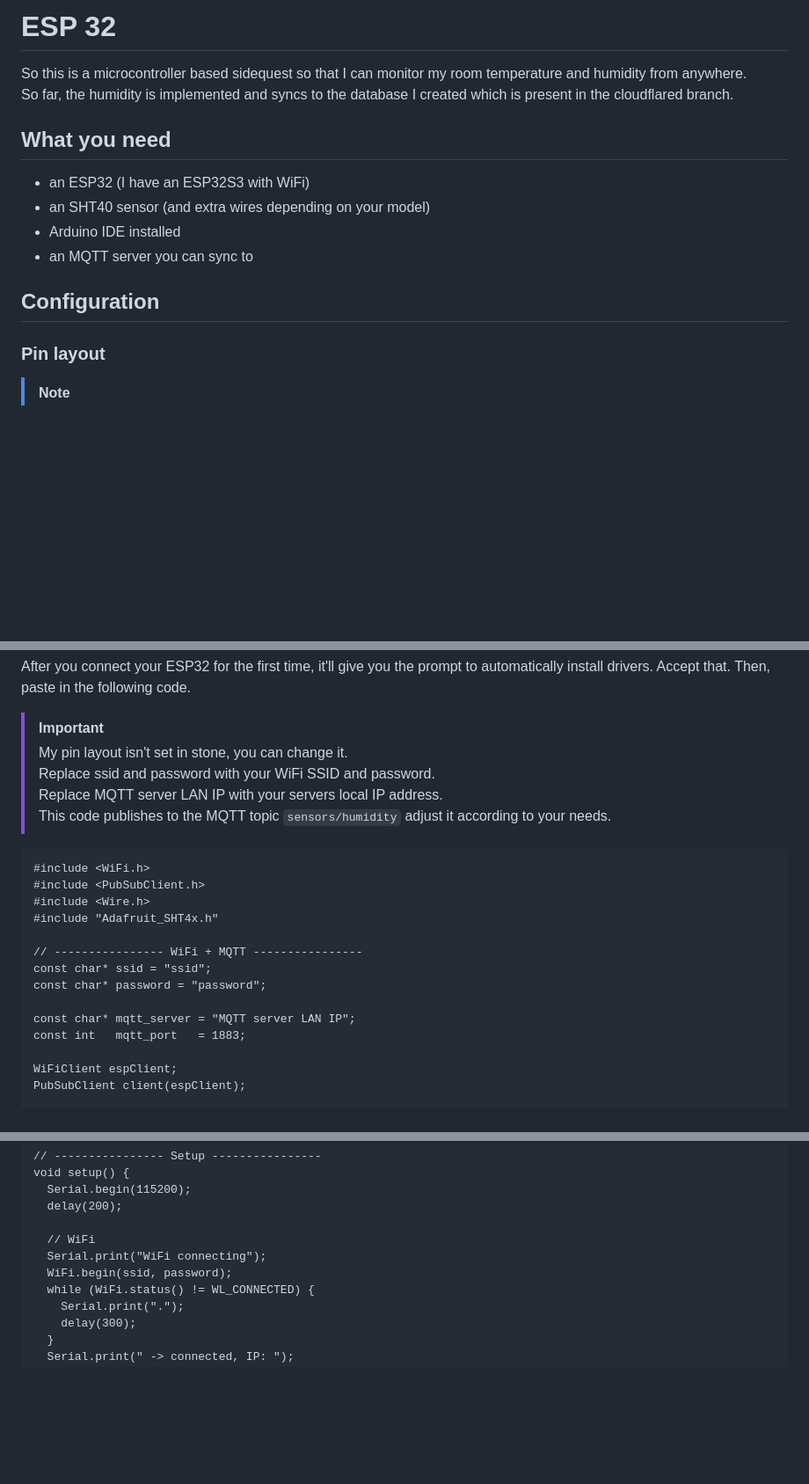
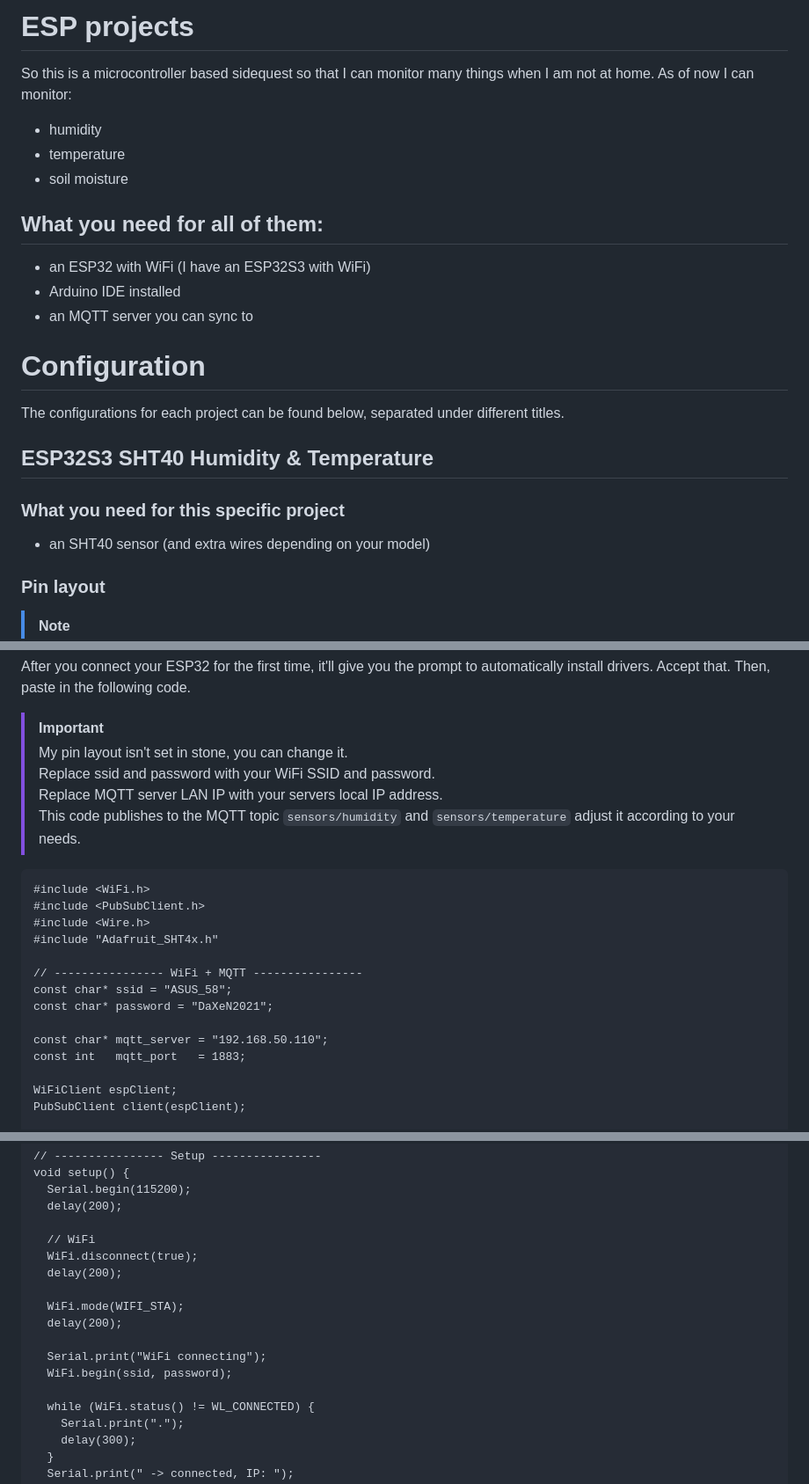
Before and after one commit to randomuser149/homelab, a Markdown page: README.md, 3 parts joined by grey strips. Shown at 88% size. Rendered like a GitHub page; blank space fills up the shorter version.

````diff
--- a/README.md
+++ b/README.md
@@ -1,15 +1,21 @@
-# ESP 32
-So this is a microcontroller based sidequest so that I can monitor my room temperature and humidity from anywhere.
-So far, the humidity is implemented and syncs to the database I created which is present in the cloudflared branch.
+# ESP projects
+So this is a microcontroller based sidequest so that I can monitor many things when I am not at home.
+As of now I can monitor:
+- humidity
+- temperature
+- soil moisture
 
-## What you need
-- an ESP32 (I have an ESP32S3 with WiFi)
-- an SHT40 sensor (and extra wires depending on your model)
+
+## What you need for all of them:
+- an ESP32 with WiFi (I have an ESP32S3 with WiFi)
 - Arduino IDE installed
 - an MQTT server you can sync to
 
-## Configuration
-
+# Configuration
+The configurations for each project can be found below, separated under different titles.
+## ESP32S3 SHT40 Humidity & Temperature
+### What you need for this specific project
+- an SHT40 sensor (and extra wires depending on your model)
 ### Pin layout
 >[!NOTE]
 >ESP32 boards allow flexible I²C pin assignment. If your board uses different default pins, adjust I2C_SDA and I2C_SCL accordingly.
@@ -32,7 +38,7 @@ Then, paste in the following code.
 >My pin layout isn't set in stone, you can change it.
 >Replace ssid and password with your WiFi SSID and password.
 >Replace MQTT server LAN IP with your servers local IP address.
->This code publishes to the MQTT topic `sensors/humidity` adjust it according to your needs.
+>This code publishes to the MQTT topic `sensors/humidity` and `sensors/temperature` adjust it according to your needs.
 ```
 #include <WiFi.h>
 #include <PubSubClient.h>
@@ -40,10 +46,10 @@ Then, paste in the following code.
 #include "Adafruit_SHT4x.h"
 
 // ---------------- WiFi + MQTT ----------------
-const char* ssid = "ssid";
-const char* password = "password";
+const char* ssid = "ASUS_58";
+const char* password = "DaXeN2021";
 
-const char* mqtt_server = "MQTT server LAN IP";
+const char* mqtt_server = "192.168.50.110";
 const int   mqtt_port   = 1883;
 
 WiFiClient espClient;
@@ -110,8 +116,15 @@ void setup() {
   delay(200);
 
   // WiFi
+  WiFi.disconnect(true);
+  delay(200);
+
+  WiFi.mode(WIFI_STA);
+  delay(200);
+
   Serial.print("WiFi connecting");
   WiFi.begin(ssid, password);
+
   while (WiFi.status() != WL_CONNECTED) {
     Serial.print(".");
     delay(300);
````
Also changed, not shown: other parts of README.md (+190 -10 lines).
